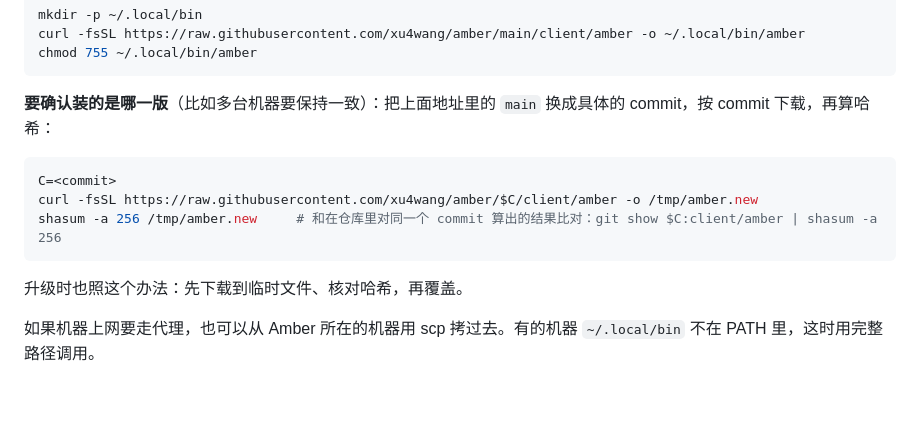
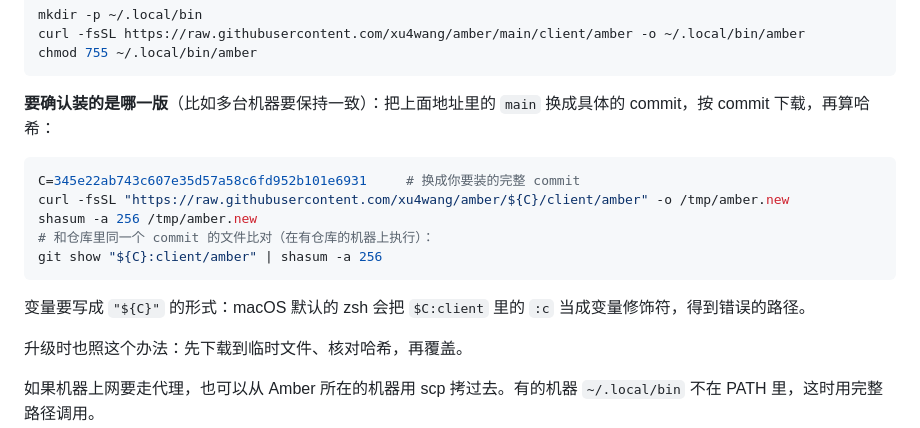
Before and after one commit to xu4wang/amber, a Markdown page: docs/cli-and-skill.md, the part around the change. Rendered like a GitHub page; blank space fills up the shorter version.

````diff
--- a/docs/cli-and-skill.md
+++ b/docs/cli-and-skill.md
@@ -17,10 +17,14 @@ chmod 755 ~/.local/bin/amber
 **要确认装的是哪一版**（比如多台机器要保持一致）：把上面地址里的 `main` 换成具体的 commit，按 commit 下载，再算哈希：
 
 ```sh
-C=<commit>
-curl -fsSL https://raw.githubusercontent.com/xu4wang/amber/$C/client/amber -o /tmp/amber.new
-shasum -a 256 /tmp/amber.new     # 和在仓库里对同一个 commit 算出的结果比对：git show $C:client/amber | shasum -a 256
+C=345e22ab743c607e35d57a58c6fd952b101e6931     # 换成你要装的完整 commit
+curl -fsSL "https://raw.githubusercontent.com/xu4wang/amber/${C}/client/amber" -o /tmp/amber.new
+shasum -a 256 /tmp/amber.new
+# 和仓库里同一个 commit 的文件比对（在有仓库的机器上执行）：
+git show "${C}:client/amber" | shasum -a 256
 ```
+
+变量要写成 `"${C}"` 的形式：macOS 默认的 zsh 会把 `$C:client` 里的 `:c` 当成变量修饰符，得到错误的路径。
 
 升级时也照这个办法：先下载到临时文件、核对哈希，再覆盖。
 
````
Also changed, not shown: docs/feishu-setup.md (+3 -1 lines), docs/install.md (+10 -8 lines).
